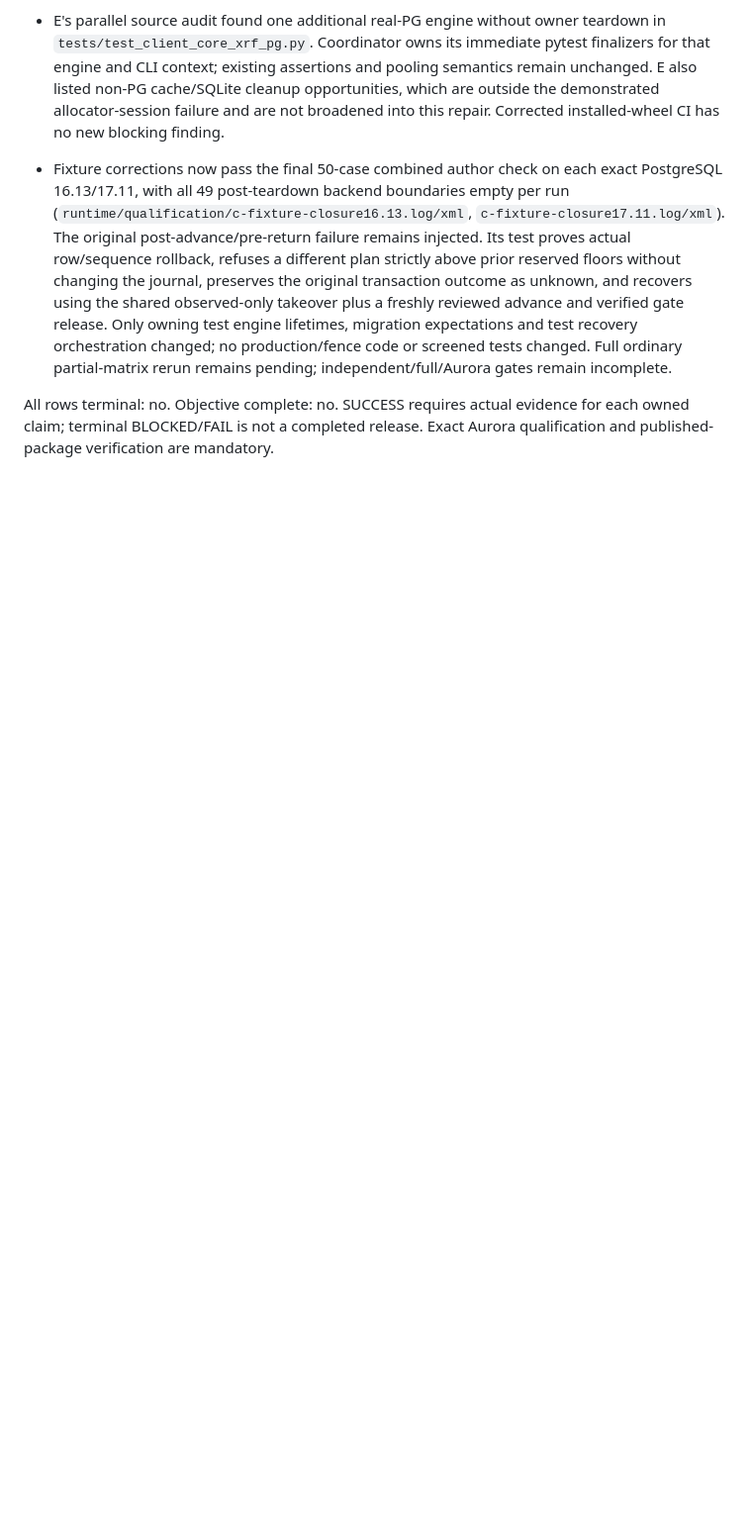
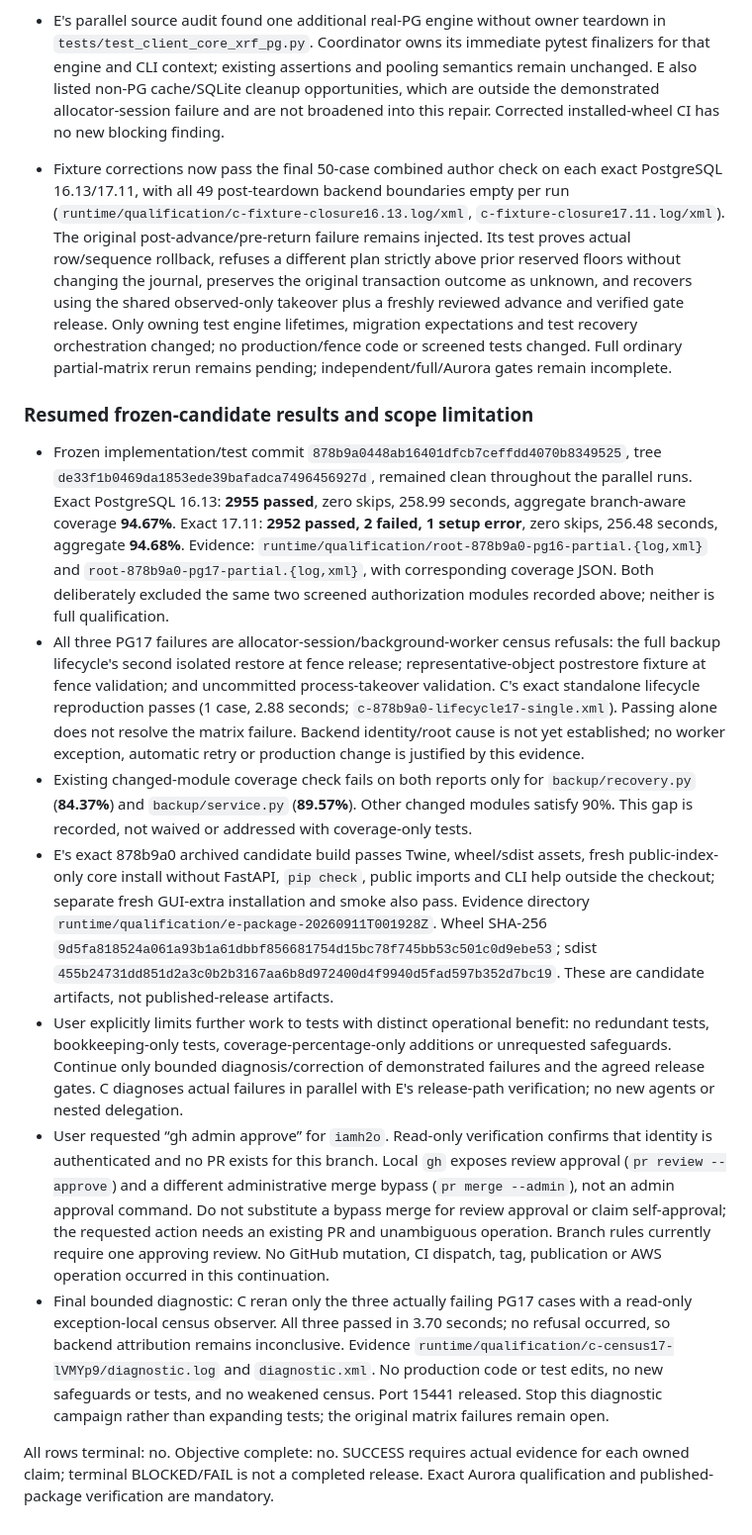
Before and after one commit to Daylily-Informatics/daylily-tapdb, a Markdown page: docs/plans/20260910_tapdb_service_readiness_ledger.md, the part around one of its changes. Shown at 99% size. Drawn GitHub-style; blank space fills up the shorter version.

Commit message:
docs: record frozen candidate results and bounded remaining release work

```diff
--- a/docs/plans/20260910_tapdb_service_readiness_ledger.md
+++ b/docs/plans/20260910_tapdb_service_readiness_ledger.md
@@ -219,4 +219,14 @@ Consumer ordering: inventory -> principal preparation -> backup/restore -> schem
 
 - Fixture corrections now pass the final 50-case combined author check on each exact PostgreSQL 16.13/17.11, with all 49 post-teardown backend boundaries empty per run (`runtime/qualification/c-fixture-closure16.13.log/xml`, `c-fixture-closure17.11.log/xml`). The original post-advance/pre-return failure remains injected. Its test proves actual row/sequence rollback, refuses a different plan strictly above prior reserved floors without changing the journal, preserves the original transaction outcome as unknown, and recovers using the shared observed-only takeover plus a freshly reviewed advance and verified gate release. Only owning test engine lifetimes, migration expectations and test recovery orchestration changed; no production/fence code or screened tests changed. Full ordinary partial-matrix rerun remains pending; independent/full/Aurora gates remain incomplete.
 
+### Resumed frozen-candidate results and scope limitation
+
+- Frozen implementation/test commit `878b9a0448ab16401dfcb7ceffdd4070b8349525`, tree `de33f1b0469da1853ede39bafadca7496456927d`, remained clean throughout the parallel runs. Exact PostgreSQL 16.13: **2955 passed**, zero skips, 258.99 seconds, aggregate branch-aware coverage **94.67%**. Exact 17.11: **2952 passed, 2 failed, 1 setup error**, zero skips, 256.48 seconds, aggregate **94.68%**. Evidence: `runtime/qualification/root-878b9a0-pg16-partial.{log,xml}` and `root-878b9a0-pg17-partial.{log,xml}`, with corresponding coverage JSON. Both deliberately excluded the same two screened authorization modules recorded above; neither is full qualification.
+- All three PG17 failures are allocator-session/background-worker census refusals: the full backup lifecycle's second isolated restore at fence release; representative-object postrestore fixture at fence validation; and uncommitted process-takeover validation. C's exact standalone lifecycle reproduction passes (1 case, 2.88 seconds; `c-878b9a0-lifecycle17-single.xml`). Passing alone does not resolve the matrix failure. Backend identity/root cause is not yet established; no worker exception, automatic retry or production change is justified by this evidence.
+- Existing changed-module coverage check fails on both reports only for `backup/recovery.py` (**84.37%**) and `backup/service.py` (**89.57%**). Other changed modules satisfy 90%. This gap is recorded, not waived or addressed with coverage-only tests.
+- E's exact 878b9a0 archived candidate build passes Twine, wheel/sdist assets, fresh public-index-only core install without FastAPI, `pip check`, public imports and CLI help outside the checkout; separate fresh GUI-extra installation and smoke also pass. Evidence directory `runtime/qualification/e-package-20260911T001928Z`. Wheel SHA-256 `9d5fa818524a061a93b1a61dbbf856681754d15bc78f745bb53c501c0d9ebe53`; sdist `455b24731dd851d2a3c0b2b3167aa6b8d972400d4f9940d5fad597b352d7bc19`. These are candidate artifacts, not published-release artifacts.
+- User explicitly limits further work to tests with distinct operational benefit: no redundant tests, bookkeeping-only tests, coverage-percentage-only additions or unrequested safeguards. Continue only bounded diagnosis/correction of demonstrated failures and the agreed release gates. C diagnoses actual failures in parallel with E's release-path verification; no new agents or nested delegation.
+- User requested “gh admin approve” for `iamh2o`. Read-only verification confirms that identity is authenticated and no PR exists for this branch. Local `gh` exposes review approval (`pr review --approve`) and a different administrative merge bypass (`pr merge --admin`), not an admin approval command. Do not substitute a bypass merge for review approval or claim self-approval; the requested action needs an existing PR and unambiguous operation. Branch rules currently require one approving review. No GitHub mutation, CI dispatch, tag, publication or AWS operation occurred in this continuation.
+- Final bounded diagnostic: C reran only the three actually failing PG17 cases with a read-only exception-local census observer. All three passed in 3.70 seconds; no refusal occurred, so backend attribution remains inconclusive. Evidence `runtime/qualification/c-census17-lVMYp9/diagnostic.log` and `diagnostic.xml`. No production code or test edits, no new safeguards or tests, and no weakened census. Port 15441 released. Stop this diagnostic campaign rather than expanding tests; the original matrix failures remain open.
+
 All rows terminal: no. Objective complete: no. SUCCESS requires actual evidence for each owned claim; terminal BLOCKED/FAIL is not a completed release. Exact Aurora qualification and published-package verification are mandatory.
```
Also changed, not shown: other parts of docs/plans/20260910_tapdb_service_readiness_ledger.md (+3 -3 lines), docs/plans/20260910_tapdb_service_readiness_handoff.md (+18 -0 lines).
